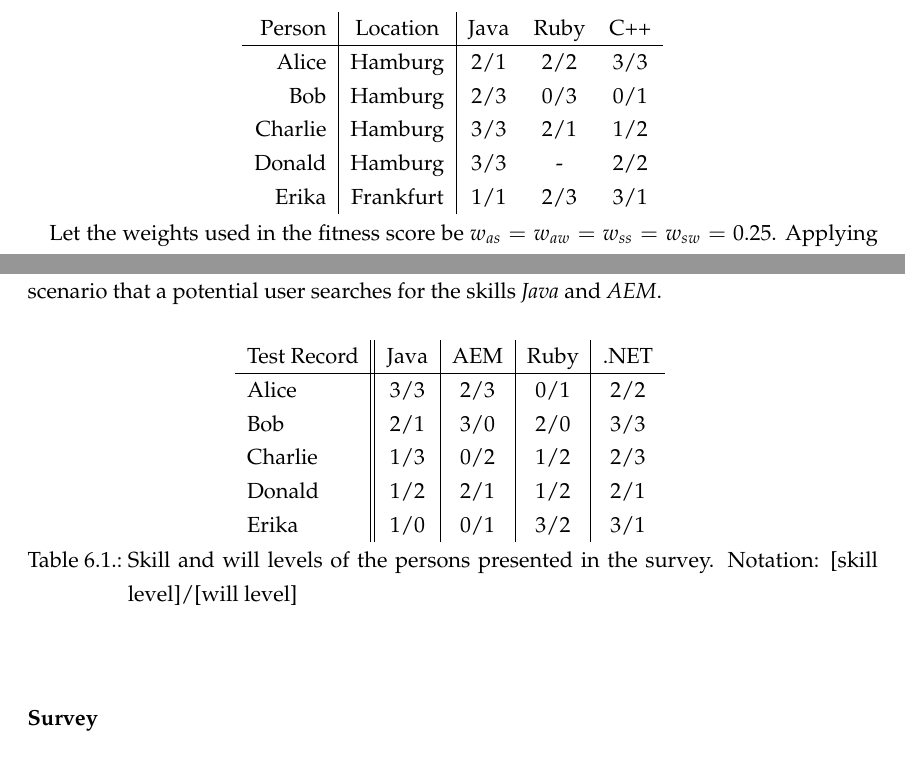
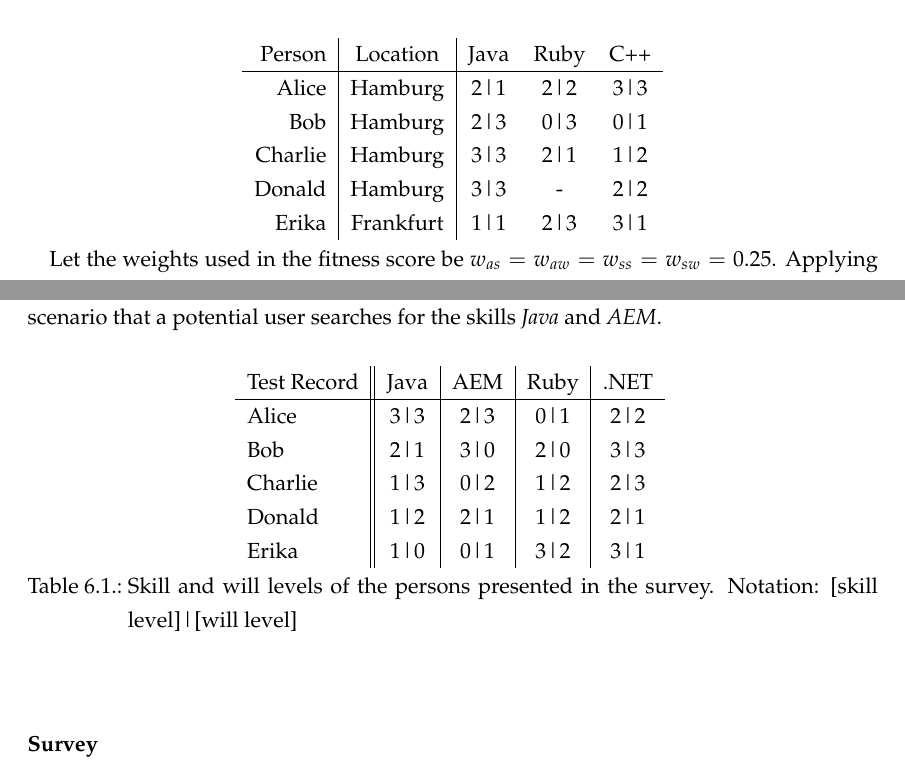
Before and after one commit to t0rbn/BSc, a LaTeX thesis (Bachelorarbeit.tex, which reads chapter_concept.tex, chapter_evaluation.tex, myPreamble.sty): two parts of pages 34 and 66 of 99, joined at a grey line, cut so that both start at the same text. Compiled offline with pdfLaTeX; an older LaTeX class or package is replaced by its successor.

Commit message:
change skill level/will level notation

```diff
--- a/Bachelorarbeit.tex
+++ b/Bachelorarbeit.tex
@@ -12,7 +12,7 @@
 % 26.05.09, Michael von Riegen: Anmerkung --> aktuelles Koma-Script ist nötig!
 % 17.10.2016 neues Uni logo
 % ---------------------------------------------------------------------
-\documentclass[11pt,DIV=15,BCOR=20mm,bibliography=totoc]{scrbook}
+\documentclass[11pt,DIV=15,BCOR=20mm,bibliography=totoc,english]{scrbook}
 
 % Import von Paketen und Optionen die das gesamte Dokument betreffen
 % sind in myPreamble.sty ausgelagert.
--- a/chapter_concept.tex
+++ b/chapter_concept.tex
@@ -199,11 +199,11 @@ The assignment of skill/will levels and the respective locations are:
 \begin{tabular}{r|c|ccc}
   Person  & Location & Java & Ruby & C++ \\
   \hline
-  Alice   & Hamburg   & 2/1 & 2/2 & 3/3 \\
-  Bob     & Hamburg   & 2/3 & 0/3 & 0/1 \\
-  Charlie & Hamburg   & 3/3 & 2/1 & 1/2 \\
-  Donald  & Hamburg   & 3/3 &  -  & 2/2 \\
-  Erika   & Frankfurt & 1/1 & 2/3 & 3/1 \\
+  Alice   & Hamburg   & 2|1 & 2|2 & 3|3 \\
+  Bob     & Hamburg   & 2|3 & 0|3 & 0|1 \\
+  Charlie & Hamburg   & 3|3 & 2|1 & 1|2 \\
+  Donald  & Hamburg   & 3|3 &  -  & 2|2 \\
+  Erika   & Frankfurt & 1|1 & 2|3 & 3|1 \\
 \end{tabular}
 \end{center}
 
--- a/chapter_evaluation.tex
+++ b/chapter_evaluation.tex
@@ -51,13 +51,13 @@ For this test, five test records have been examined: \textit{Alice}, \textit{Bob
   \begin{tabular}{l||c|c|c|c}
 		Test Record  & Java & AEM & Ruby & .NET\\
 		\hline
-		Alice   & 3/3   & 2/3  & 0/1   & 2/2 \\
-		Bob     & 2/1   & 3/0  & 2/0   & 3/3 \\
-		Charlie & 1/3   & 0/2  & 1/2   & 2/3 \\
-		Donald  & 1/2   & 2/1  & 1/2   & 2/1 \\
-		Erika   & 1/0   & 0/1  & 3/2   & 3/1 \\
+		Alice   & 3|3   & 2|3  & 0|1   & 2|2 \\
+		Bob     & 2|1   & 3|0  & 2|0   & 3|3 \\
+		Charlie & 1|3   & 0|2  & 1|2   & 2|3 \\
+		Donald  & 1|2   & 2|1  & 1|2   & 2|1 \\
+		Erika   & 1|0   & 0|1  & 3|2   & 3|1 \\
   \end{tabular}
-\caption[Survey: Test Record Overview]{Skill and will levels of the persons presented in the survey. Notation: [skill level]/[will level]}
+\caption[Survey: Test Record Overview]{Skill and will levels of the persons presented in the survey. Notation: [skill level]|[will level]}
 \end{table}
 \subsubsection{Survey}
 A random group of 161 employees (35\% of SinnerSchrader's staff) have been presented a survey using \textit{Google Forms}\footnote{https://forms.google.com}.
--- a/myPreamble.sty
+++ b/myPreamble.sty
@@ -1,5 +1,5 @@
  % packages
-	\usepackage[british,UKenglish,USenglish,english,american]{babel}
+	\usepackage[english,american]{babel}
 	\usepackage[utf8]{inputenc}
 	\usepackage[T1]{fontenc}
   \usepackage[pdftex]{color}
```
Also changed, not shown: Bachelorarbeit.pdf, chapter_concept.tex (8 more changed lines).
